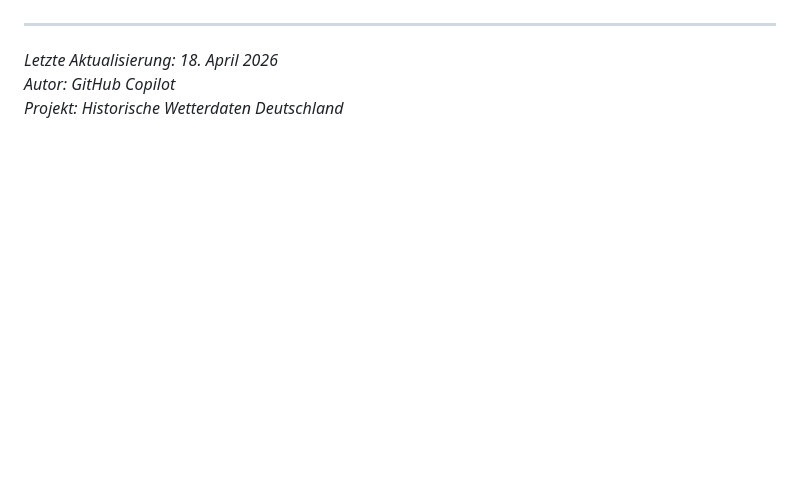
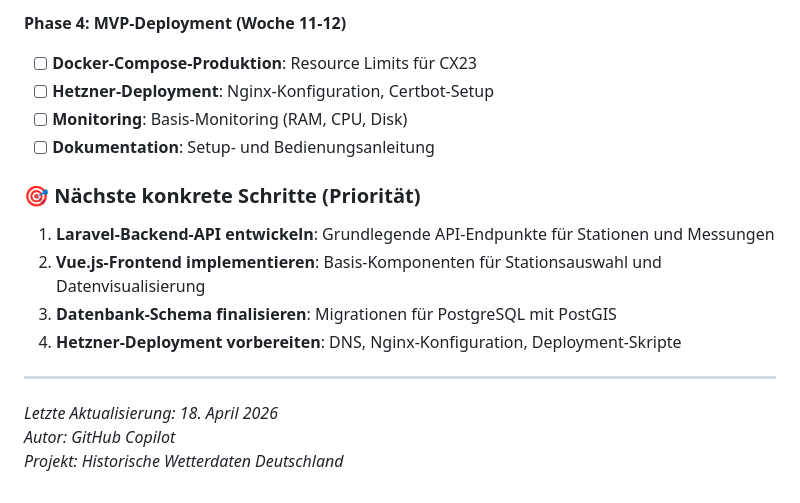
Before and after one commit to elmohuppi-stack/weather-history, a Markdown page: projektplan_wetter_website.md, the part around one of its changes. Drawn GitHub-style; blank space fills up the shorter version.

```diff
--- a/projektplan_wetter_website.md
+++ b/projektplan_wetter_website.md
@@ -495,3 +544,16 @@ Wenn Sie mit der Umsetzung starten möchten, kann ich im nächsten Schritt direk
+**Phase 4: MVP-Deployment (Woche 11-12)**
+- [ ] **Docker-Compose-Produktion**: Resource Limits für CX23
+- [ ] **Hetzner-Deployment**: Nginx-Konfiguration, Certbot-Setup
+- [ ] **Monitoring**: Basis-Monitoring (RAM, CPU, Disk)
+- [ ] **Dokumentation**: Setup- und Bedienungsanleitung
+
+### 🎯 Nächste konkrete Schritte (Priorität)
+
+1. **Laravel-Backend-API entwickeln**: Grundlegende API-Endpunkte für Stationen und Messungen
+2. **Vue.js-Frontend implementieren**: Basis-Komponenten für Stationsauswahl und Datenvisualisierung
+3. **Datenbank-Schema finalisieren**: Migrationen für PostgreSQL mit PostGIS
+4. **Hetzner-Deployment vorbereiten**: DNS, Nginx-Konfiguration, Deployment-Skripte
+
 ---
 
 _Letzte Aktualisierung: 18. April 2026_
```
Also changed, not shown: other parts of projektplan_wetter_website.md (+49 -0 lines).
